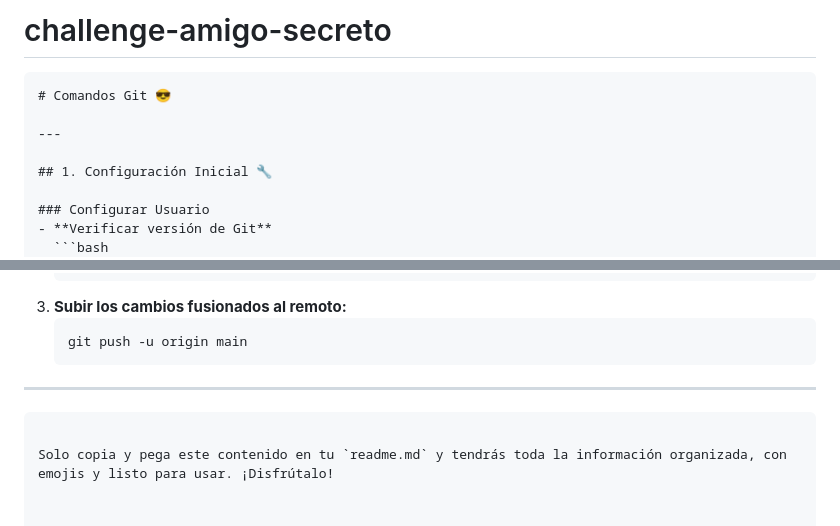
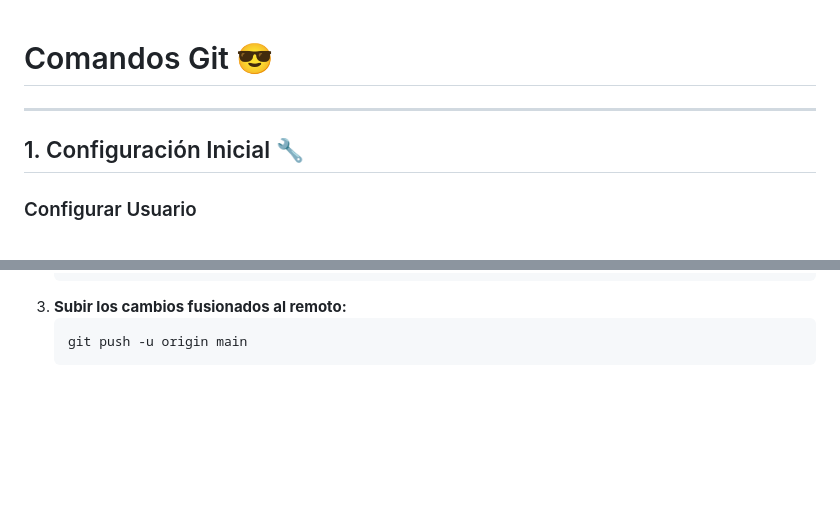
Before and after one commit to Chukin95/challenge-amigo-secreto, a Markdown page: README.md, 2 parts joined by grey strips. Drawn GitHub-style; blank space fills up the shorter version.

````diff
--- a/README.md
+++ b/README.md
@@ -1,9 +1,5 @@
-# challenge-amigo-secreto
-```markdown
 # Comandos Git 😎
-
 ---
-
 ## 1. Configuración Inicial 🔧
 
 ### Configurar Usuario
@@ -337,8 +333,3 @@ git config --global user.email <email>
    ```bash
    git push -u origin main
    ```
-
----
-```
-
-Solo copia y pega este contenido en tu `readme.md` y tendrás toda la información organizada, con emojis y listo para usar. ¡Disfrútalo!
````
